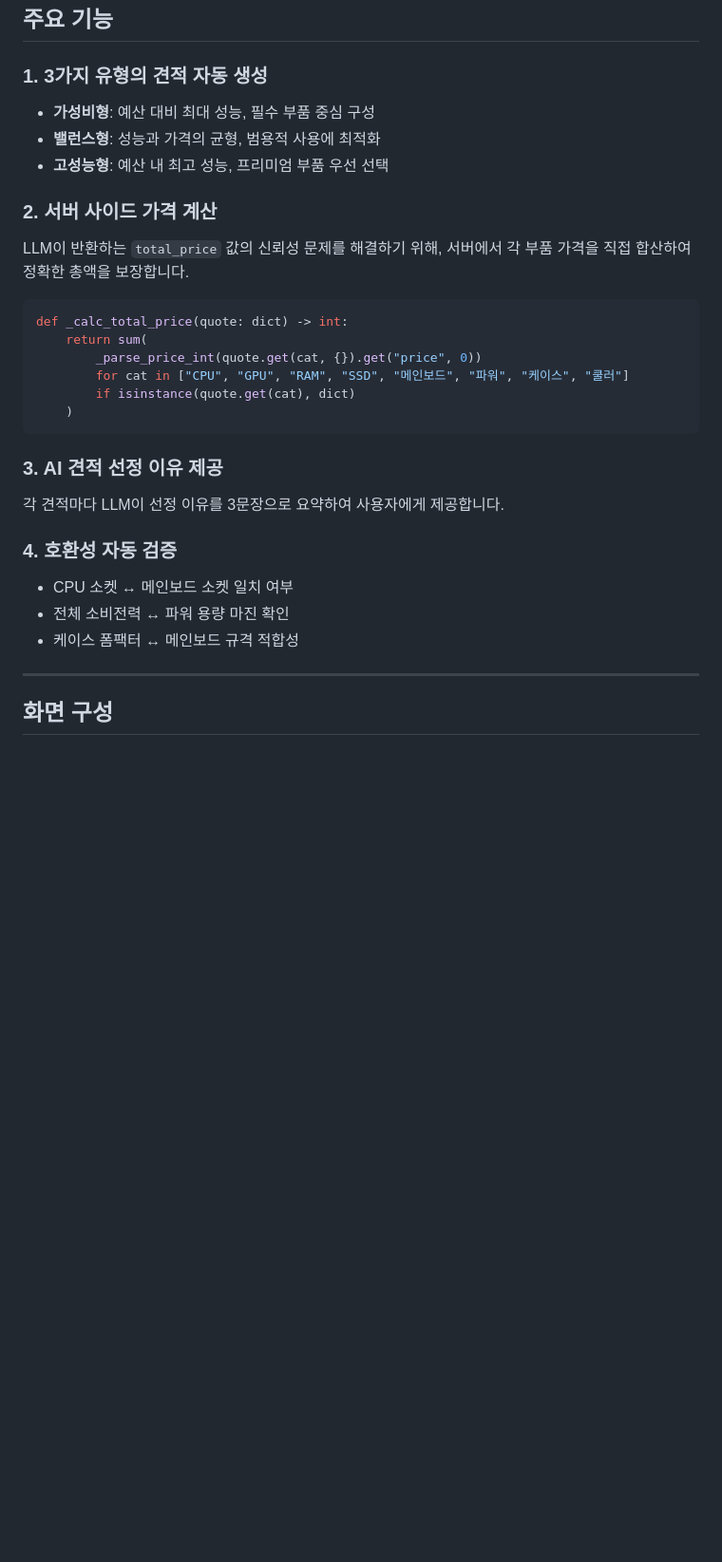
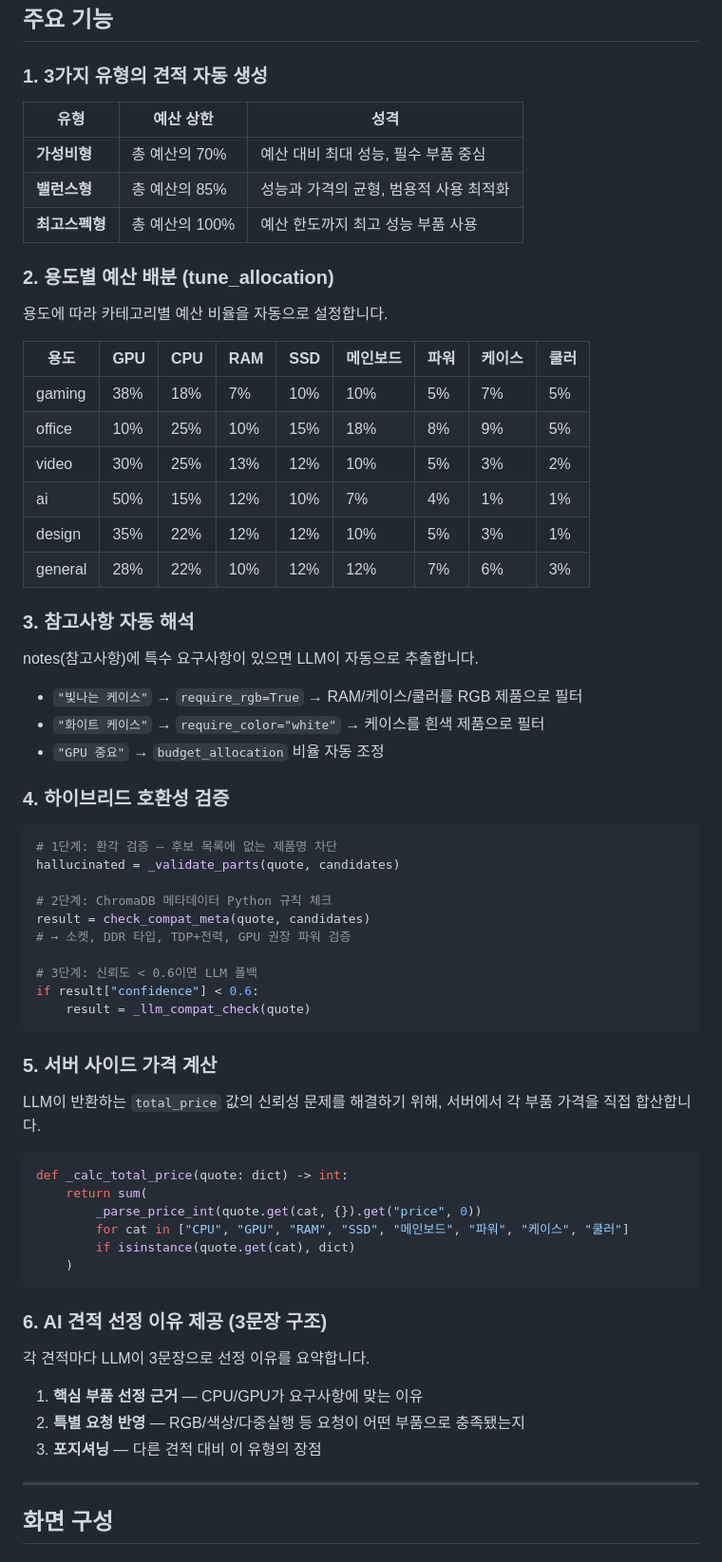
Before and after one commit to Kimooooooo/pc_assembly, a Markdown page: README.md, the part around one of its changes. Shown at 95% size. Rendered like a GitHub page; blank space fills up the shorter version.

````diff
--- a/README.md
+++ b/README.md
@@ -180,12 +186,52 @@ flowchart TD
 ## 주요 기능
 
 ### 1. 3가지 유형의 견적 자동 생성
-- **가성비형**: 예산 대비 최대 성능, 필수 부품 중심 구성
-- **밸런스형**: 성능과 가격의 균형, 범용적 사용에 최적화
-- **고성능형**: 예산 내 최고 성능, 프리미엄 부품 우선 선택
 
-### 2. 서버 사이드 가격 계산
-LLM이 반환하는 `total_price` 값의 신뢰성 문제를 해결하기 위해, 서버에서 각 부품 가격을 직접 합산하여 정확한 총액을 보장합니다.
+| 유형 | 예산 상한 | 성격 |
+|------|---------|------|
+| **가성비형** | 총 예산의 70% | 예산 대비 최대 성능, 필수 부품 중심 |
+| **밸런스형** | 총 예산의 85% | 성능과 가격의 균형, 범용적 사용 최적화 |
+| **최고스펙형** | 총 예산의 100% | 예산 한도까지 최고 성능 부품 사용 |
+
+### 2. 용도별 예산 배분 (tune_allocation)
+
+용도에 따라 카테고리별 예산 비율을 자동으로 설정합니다.
+
+| 용도 | GPU | CPU | RAM | SSD | 메인보드 | 파워 | 케이스 | 쿨러 |
+|------|-----|-----|-----|-----|---------|------|--------|------|
+| gaming | 38% | 18% | 7% | 10% | 10% | 5% | 7% | 5% |
+| office | 10% | 25% | 10% | 15% | 18% | 8% | 9% | 5% |
+| video | 30% | 25% | 13% | 12% | 10% | 5% | 3% | 2% |
+| ai | 50% | 15% | 12% | 10% | 7% | 4% | 1% | 1% |
+| design | 35% | 22% | 12% | 12% | 10% | 5% | 3% | 1% |
+| general | 28% | 22% | 10% | 12% | 12% | 7% | 6% | 3% |
+
+### 3. 참고사항 자동 해석
+
+notes(참고사항)에 특수 요구사항이 있으면 LLM이 자동으로 추출합니다.
+
+- `"빛나는 케이스"` → `require_rgb=True` → RAM/케이스/쿨러를 RGB 제품으로 필터
+- `"화이트 케이스"` → `require_color="white"` → 케이스를 흰색 제품으로 필터
+- `"GPU 중요"` → `budget_allocation` 비율 자동 조정
+
+### 4. 하이브리드 호환성 검증
+
+```python
+# 1단계: 환각 검증 — 후보 목록에 없는 제품명 차단
+hallucinated = _validate_parts(quote, candidates)
+
+# 2단계: ChromaDB 메타데이터 Python 규칙 체크
+result = check_compat_meta(quote, candidates)
+# → 소켓, DDR 타입, TDP+전력, GPU 권장 파워 검증
+
+# 3단계: 신뢰도 < 0.6이면 LLM 폴백
+if result["confidence"] < 0.6:
+    result = _llm_compat_check(quote)
+```
+
+### 5. 서버 사이드 가격 계산
+
+LLM이 반환하는 `total_price` 값의 신뢰성 문제를 해결하기 위해, 서버에서 각 부품 가격을 직접 합산합니다.
 
 ```python
 def _calc_total_price(quote: dict) -> int:
@@ -196,13 +242,13 @@ def _calc_total_price(quote: dict) -> int:
     )
 ```
 
-### 3. AI 견적 선정 이유 제공
-각 견적마다 LLM이 선정 이유를 3문장으로 요약하여 사용자에게 제공합니다.
+### 6. AI 견적 선정 이유 제공 (3문장 구조)
 
-### 4. 호환성 자동 검증
-- CPU 소켓 ↔ 메인보드 소켓 일치 여부
-- 전체 소비전력 ↔ 파워 용량 마진 확인
-- 케이스 폼팩터 ↔ 메인보드 규격 적합성
+각 견적마다 LLM이 3문장으로 선정 이유를 요약합니다.
+
+1. **핵심 부품 선정 근거** — CPU/GPU가 요구사항에 맞는 이유
+2. **특별 요청 반영** — RGB/색상/다중실행 등 요청이 어떤 부품으로 충족됐는지
+3. **포지셔닝** — 다른 견적 대비 이 유형의 장점
 
 ---
 
````
Also changed, not shown: other parts of README.md (+75 -48 lines).
